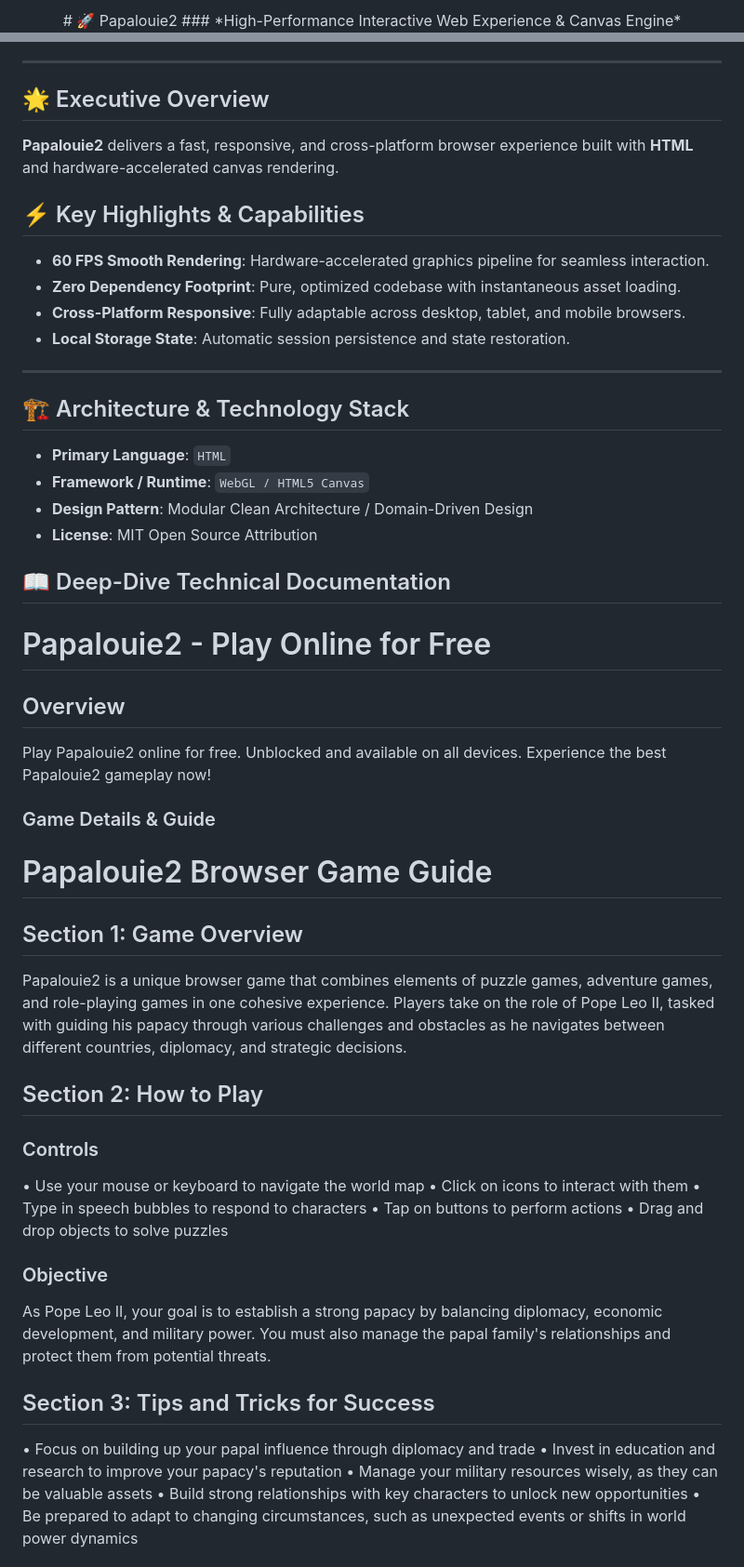
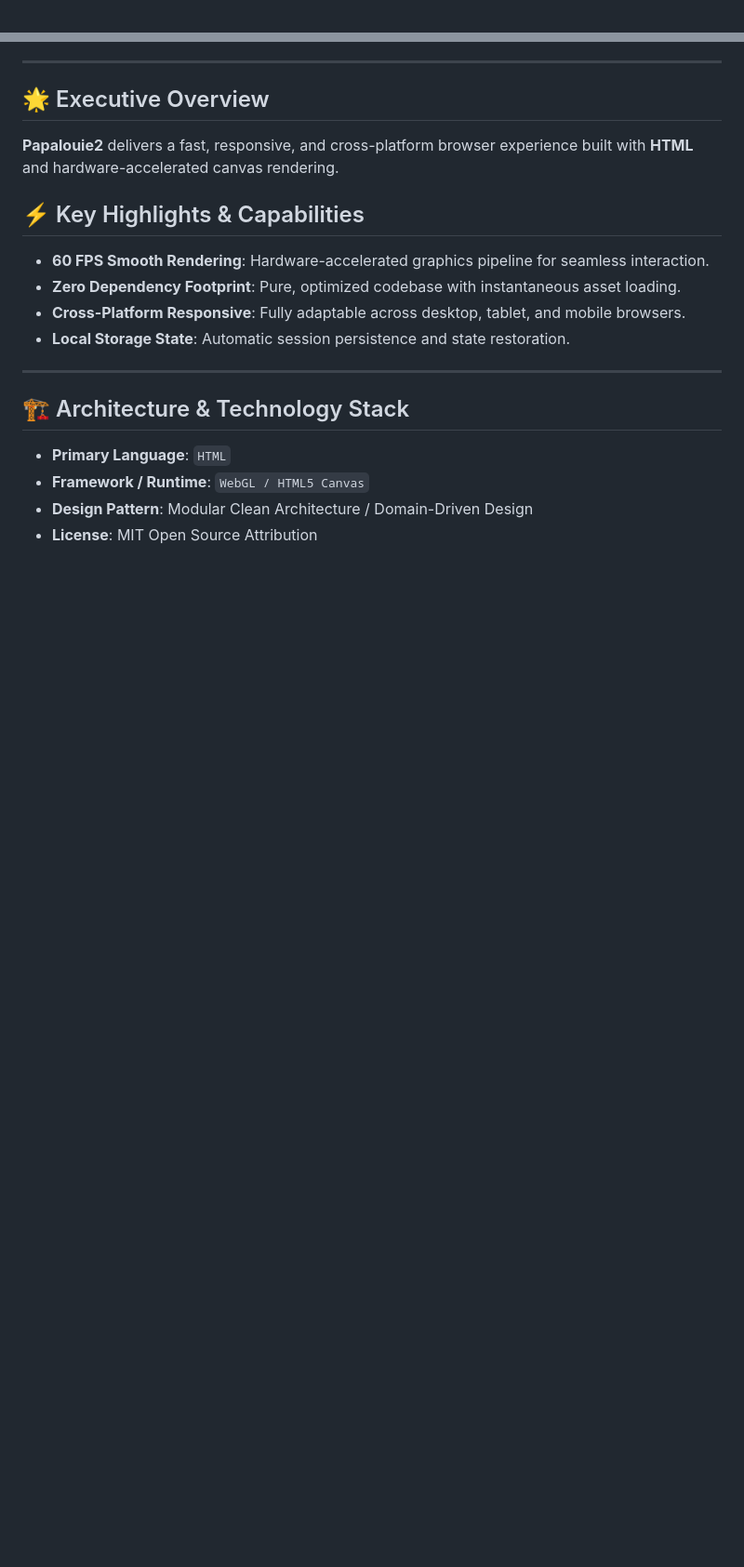
Before and after one commit to hsinidev/papalouie2, a Markdown page: README.md, 2 parts joined by grey strips. Shown at 93% size. Drawn GitHub-style; blank space fills up the shorter version.

```diff
--- a/README.md
+++ b/README.md
@@ -1,4 +1,2 @@
 <div align="center">
-# 🚀 Papalouie2
-### *High-Performance Interactive Web Experience & Canvas Engine*
 
@@ -25,6 +29,7 @@
 - **Local Storage State**: Automatic session persistence and state restoration.
 
 ---
+
 ## 🏗️ Architecture & Technology Stack
 
 - **Primary Language**: `HTML`
@@ -32,36 +37,3 @@
 - **Design Pattern**: Modular Clean Architecture / Domain-Driven Design
 - **License**: MIT Open Source Attribution
 
-## 📖 Deep-Dive Technical Documentation
-
-# Papalouie2 - Play Online for Free
-
-## Overview
-Play Papalouie2 online for free. Unblocked and available on all devices. Experience the best Papalouie2 gameplay now!
-
-### Game Details & Guide
-# Papalouie2 Browser Game Guide
-## Section 1: Game Overview
-
-Papalouie2 is a unique browser game that combines elements of puzzle games, adventure games, and role-playing games in one cohesive experience. Players take on the role of Pope Leo II, tasked with guiding his papacy through various challenges and obstacles as he navigates between different countries, diplomacy, and strategic decisions.
-
-## Section 2: How to Play
-
-### Controls
-• Use your mouse or keyboard to navigate the world map
-• Click on icons to interact with them
-• Type in speech bubbles to respond to characters
-• Tap on buttons to perform actions
-• Drag and drop objects to solve puzzles
-
-### Objective
-
-As Pope Leo II, your goal is to establish a strong papacy by balancing diplomacy, economic development, and military power. You must also manage the papal family's relationships and protect them from potential threats.
-
-## Section 3: Tips and Tricks for Success
-• Focus on building up your papal influence through diplomacy and trade
-• Invest in education and research to improve your papacy's reputation
-• Manage your military resources wisely, as they can be valuable assets
-• Build strong relationships with key characters to unlock new opportunities
-• Be prepared to adapt to changing circumstances, such as unexpected events or shifts in world power dynamics
-
```
Also changed, not shown: other parts of README.md (+13 -35 lines).
